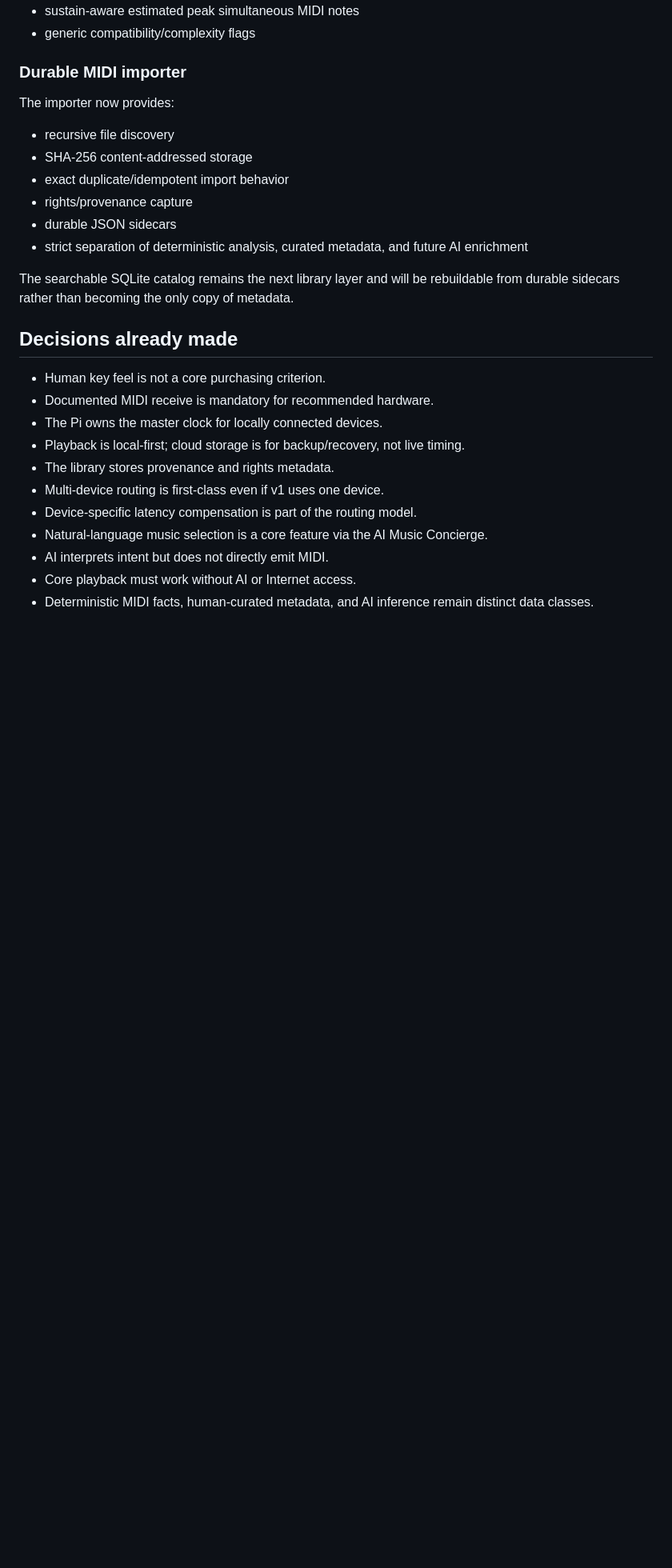
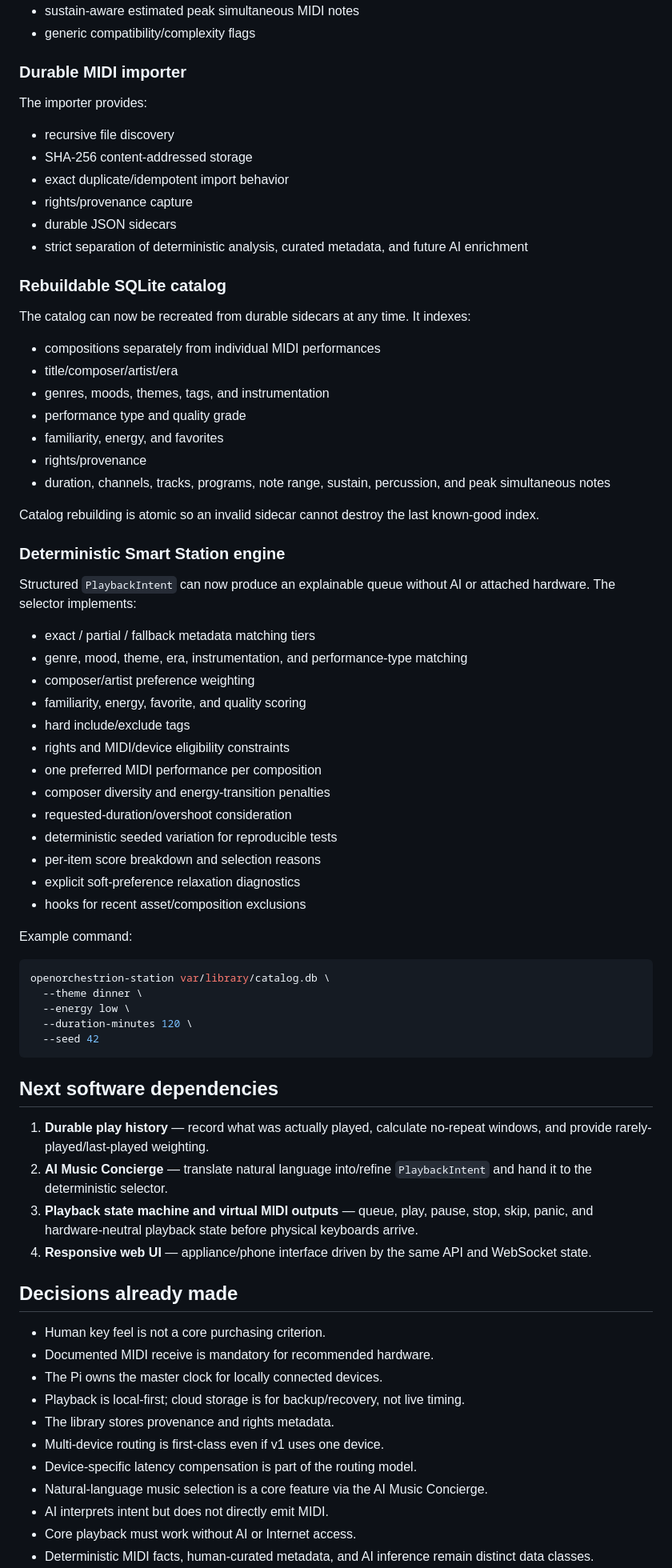
Before and after one commit to kurthamm/openorchestrion, a Markdown page: PROJECT_STATUS.md, the part around one of its changes. Shown at 80% size. Rendered like a GitHub page; blank space fills up the shorter version.

Commit message:
Update status for catalog and Smart Stations

````diff
--- a/PROJECT_STATUS.md
+++ b/PROJECT_STATUS.md
@@ -56,7 +56,7 @@ Implemented analysis includes:
 
 ### Durable MIDI importer
 
-The importer now provides:
+The importer provides:
 
 - recursive file discovery
 - SHA-256 content-addressed storage
@@ -65,7 +65,54 @@ The importer now provides:
 - durable JSON sidecars
 - strict separation of deterministic analysis, curated metadata, and future AI enrichment
 
-The searchable SQLite catalog remains the next library layer and will be rebuildable from durable sidecars rather than becoming the only copy of metadata.
+### Rebuildable SQLite catalog
+
+The catalog can now be recreated from durable sidecars at any time. It indexes:
+
+- compositions separately from individual MIDI performances
+- title/composer/artist/era
+- genres, moods, themes, tags, and instrumentation
+- performance type and quality grade
+- familiarity, energy, and favorites
+- rights/provenance
+- duration, channels, tracks, programs, note range, sustain, percussion, and peak simultaneous notes
+
+Catalog rebuilding is atomic so an invalid sidecar cannot destroy the last known-good index.
+
+### Deterministic Smart Station engine
+
+Structured `PlaybackIntent` can now produce an explainable queue without AI or attached hardware. The selector implements:
+
+- exact / partial / fallback metadata matching tiers
+- genre, mood, theme, era, instrumentation, and performance-type matching
+- composer/artist preference weighting
+- familiarity, energy, favorite, and quality scoring
+- hard include/exclude tags
+- rights and MIDI/device eligibility constraints
+- one preferred MIDI performance per composition
+- composer diversity and energy-transition penalties
+- requested-duration/overshoot consideration
+- deterministic seeded variation for reproducible tests
+- per-item score breakdown and selection reasons
+- explicit soft-preference relaxation diagnostics
+- hooks for recent asset/composition exclusions
+
+Example command:
+
+```bash
+openorchestrion-station var/library/catalog.db \
+  --theme dinner \
+  --energy low \
+  --duration-minutes 120 \
+  --seed 42
+```
+
+## Next software dependencies
+
+1. **Durable play history** — record what was actually played, calculate no-repeat windows, and provide rarely-played/last-played weighting.
+2. **AI Music Concierge** — translate natural language into/refine `PlaybackIntent` and hand it to the deterministic selector.
+3. **Playback state machine and virtual MIDI outputs** — queue, play, pause, stop, skip, panic, and hardware-neutral playback state before physical keyboards arrive.
+4. **Responsive web UI** — appliance/phone interface driven by the same API and WebSocket state.
 
 ## Decisions already made
 
````
Also changed, not shown: other parts of PROJECT_STATUS.md (+3 -1 lines).
